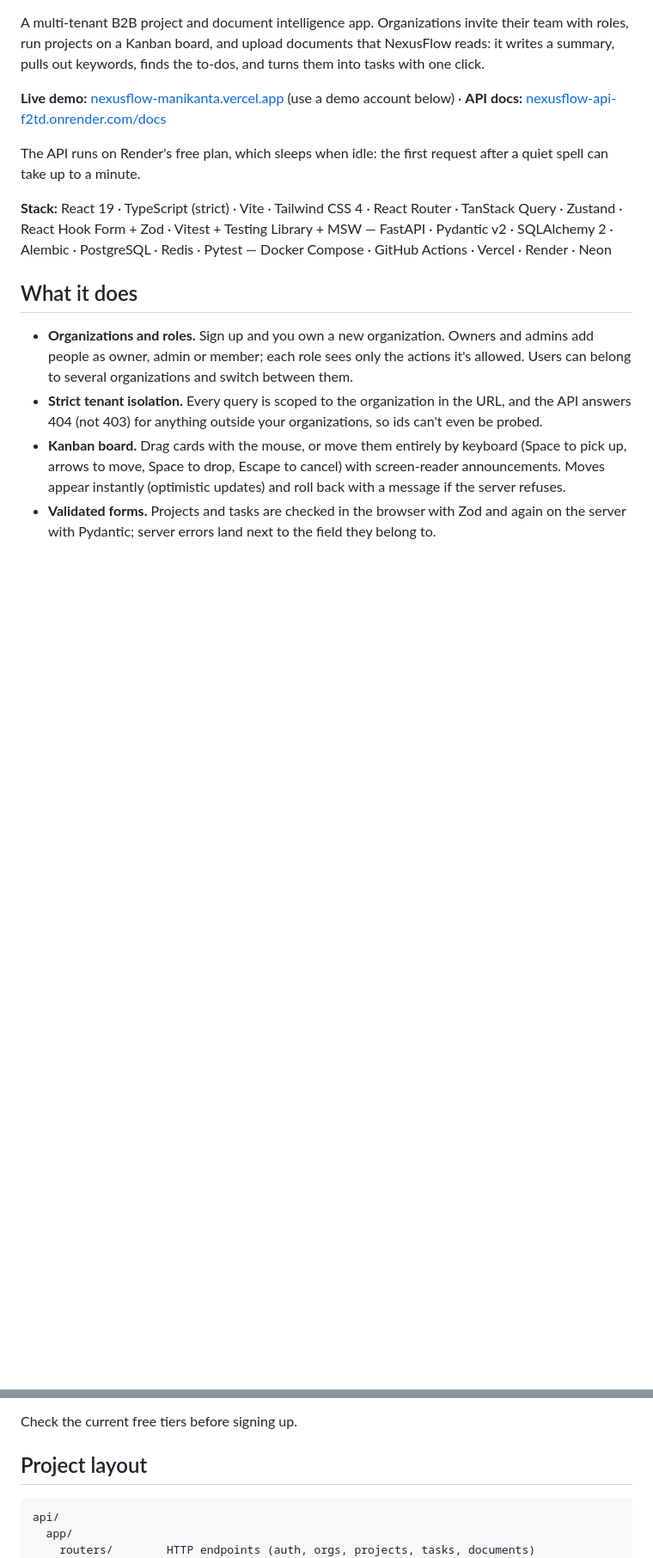
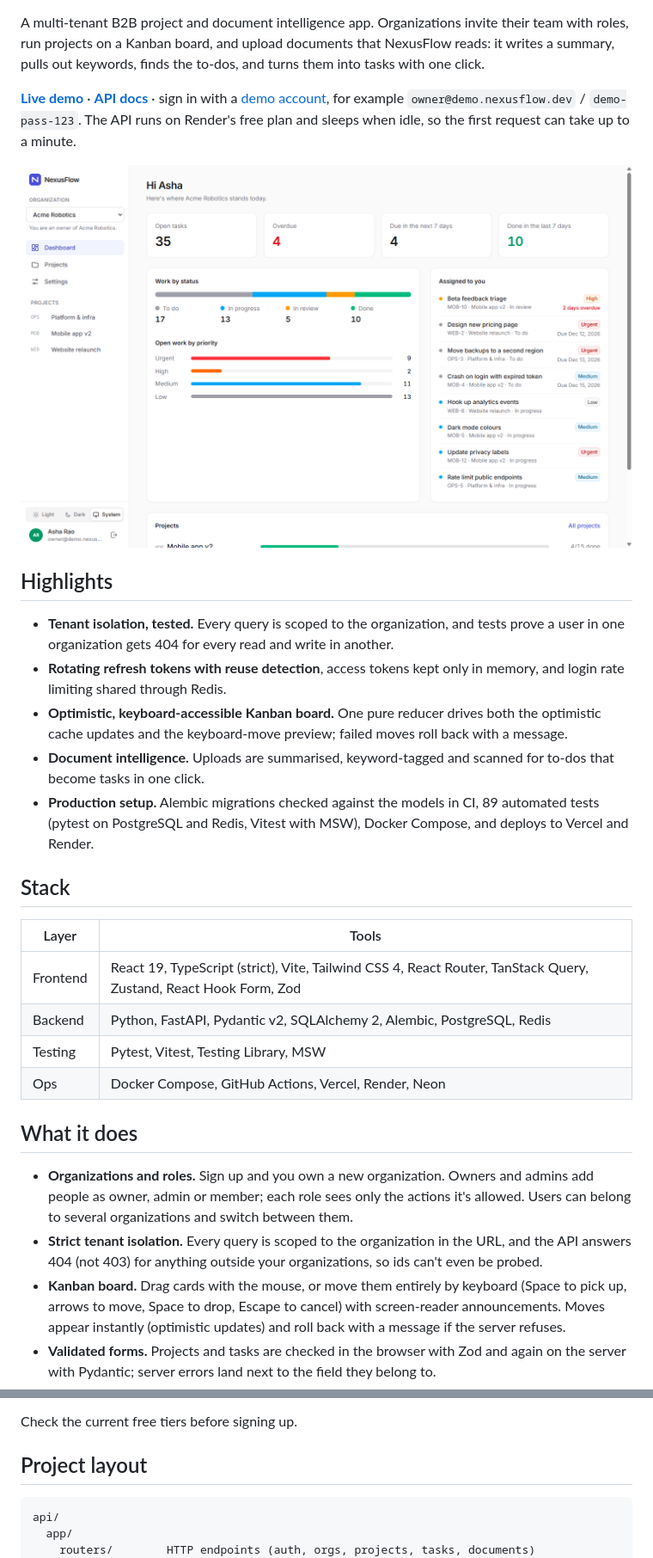
Before and after one commit to manikantasriram/nexusflow, a Markdown page: README.md, 2 parts joined by grey strips. Shown at 86% size. Rendered like a GitHub page; pictures changed too: docs/screenshots/dashboard.png (added); blank space fills up the shorter version.

Commit message:
docs: README highlights, stack table and screenshots

````diff
--- a/README.md
+++ b/README.md
@@ -4,16 +6,34 @@ A multi-tenant B2B project and document intelligence app. Organizations invite t
 roles, run projects on a Kanban board, and upload documents that NexusFlow reads: it writes a
 summary, pulls out keywords, finds the to-dos, and turns them into tasks with one click.
 
-**Live demo:** [nexusflow-manikanta.vercel.app](https://nexusflow-manikanta.vercel.app) (use a demo
-account below) · **API docs:** [nexusflow-api-f2td.onrender.com/docs](https://nexusflow-api-f2td.onrender.com/docs)
+**[Live demo](https://nexusflow-manikanta.vercel.app)** · **[API docs](https://nexusflow-api-f2td.onrender.com/docs)** ·
+sign in with a [demo account](#demo-accounts), for example `owner@demo.nexusflow.dev` / `demo-pass-123`.
+The API runs on Render's free plan and sleeps when idle, so the first request can take up to a minute.
 
-The API runs on Render's free plan, which sleeps when idle: the first request after a quiet
-spell can take up to a minute.
+![Dashboard with open, overdue and due-soon counts, work by status and priority, and tasks assigned to you](docs/screenshots/dashboard.png)
 
-**Stack:** React 19 · TypeScript (strict) · Vite · Tailwind CSS 4 · React Router · TanStack Query ·
-Zustand · React Hook Form + Zod · Vitest + Testing Library + MSW — FastAPI · Pydantic v2 ·
-SQLAlchemy 2 · Alembic · PostgreSQL · Redis · Pytest — Docker Compose · GitHub Actions · Vercel ·
-Render · Neon
+## Highlights
+
+- **Tenant isolation, tested.** Every query is scoped to the organization, and tests prove a user
+  in one organization gets 404 for every read and write in another.
+- **Rotating refresh tokens with reuse detection**, access tokens kept only in memory, and login
+  rate limiting shared through Redis.
+- **Optimistic, keyboard-accessible Kanban board.** One pure reducer drives both the optimistic
+  cache updates and the keyboard-move preview; failed moves roll back with a message.
+- **Document intelligence.** Uploads are summarised, keyword-tagged and scanned for to-dos that
+  become tasks in one click.
+- **Production setup.** Alembic migrations checked against the models in CI, 89 automated tests
+  (pytest on PostgreSQL and Redis, Vitest with MSW), Docker Compose, and deploys to Vercel and
+  Render.
+
+## Stack
+
+| Layer | Tools |
+| ----- | ----- |
+| Frontend | React 19, TypeScript (strict), Vite, Tailwind CSS 4, React Router, TanStack Query, Zustand, React Hook Form, Zod |
+| Backend | Python, FastAPI, Pydantic v2, SQLAlchemy 2, Alembic, PostgreSQL, Redis |
+| Testing | Pytest, Vitest, Testing Library, MSW |
+| Ops | Docker Compose, GitHub Actions, Vercel, Render, Neon |
 
 ## What it does
 
@@ -201,7 +222,7 @@ Check the current free tiers before signing up.
 
 ## Project layout
 
-```
+```text
 api/
   app/
     routers/        HTTP endpoints (auth, orgs, projects, tasks, documents)
````
Also changed, not shown: other parts of README.md (+12 -9 lines), docs/screenshots/board.png (added), docs/screenshots/documents.png (added).
